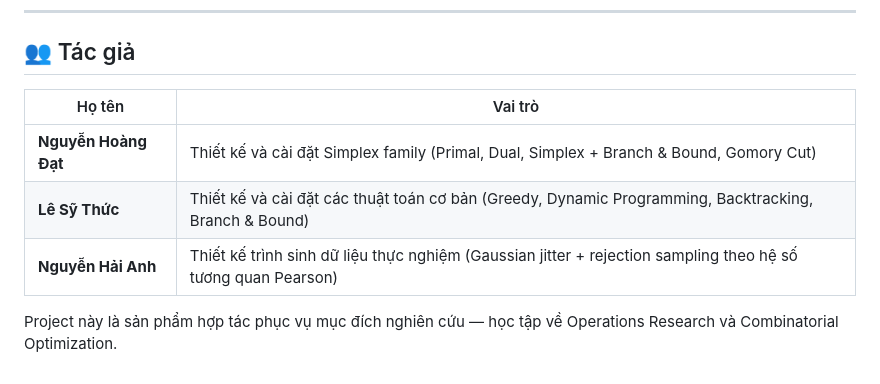
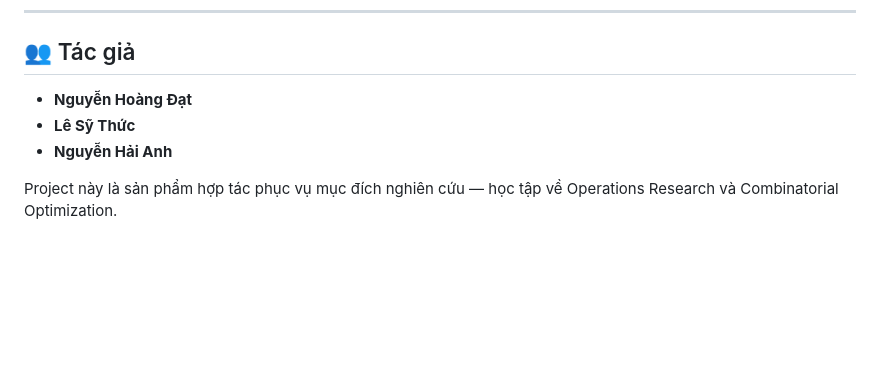
Before and after one commit to thucnc7/KnapsackOptimization, a Markdown page: README.md, the part around the change. Drawn GitHub-style; blank space fills up the shorter version.

Commit message:
docs(readme): drop per-author role table, keep names only
Co-Authored-By: Claude Opus 4.7 (1M context) <noreply@anthropic.com>

```diff
--- a/README.md
+++ b/README.md
@@ -334,10 +334,8 @@ Tất cả đã được liệt kê trong `requirements.txt`.
 
 ## 👥 Tác giả
 
-| Họ tên | Vai trò |
-|--------|---------|
-| **Nguyễn Hoàng Đạt** | Thiết kế và cài đặt Simplex family (Primal, Dual, Simplex + Branch & Bound, Gomory Cut) |
-| **Lê Sỹ Thức** | Thiết kế và cài đặt các thuật toán cơ bản (Greedy, Dynamic Programming, Backtracking, Branch & Bound) |
-| **Nguyễn Hải Anh** | Thiết kế trình sinh dữ liệu thực nghiệm (Gaussian jitter + rejection sampling theo hệ số tương quan Pearson) |
+- **Nguyễn Hoàng Đạt**
+- **Lê Sỹ Thức**
+- **Nguyễn Hải Anh**
 
 Project này là sản phẩm hợp tác phục vụ mục đích nghiên cứu — học tập về Operations Research và Combinatorial Optimization.
```
